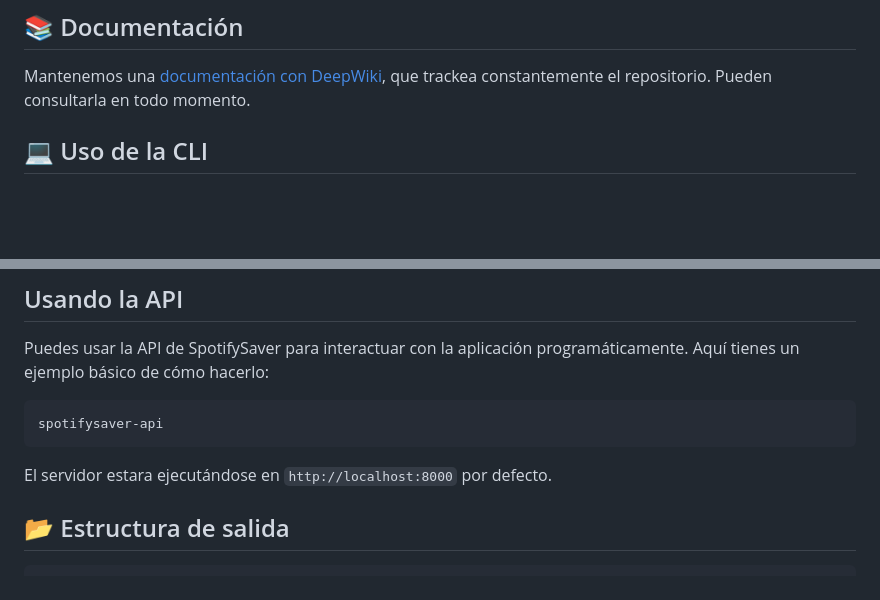
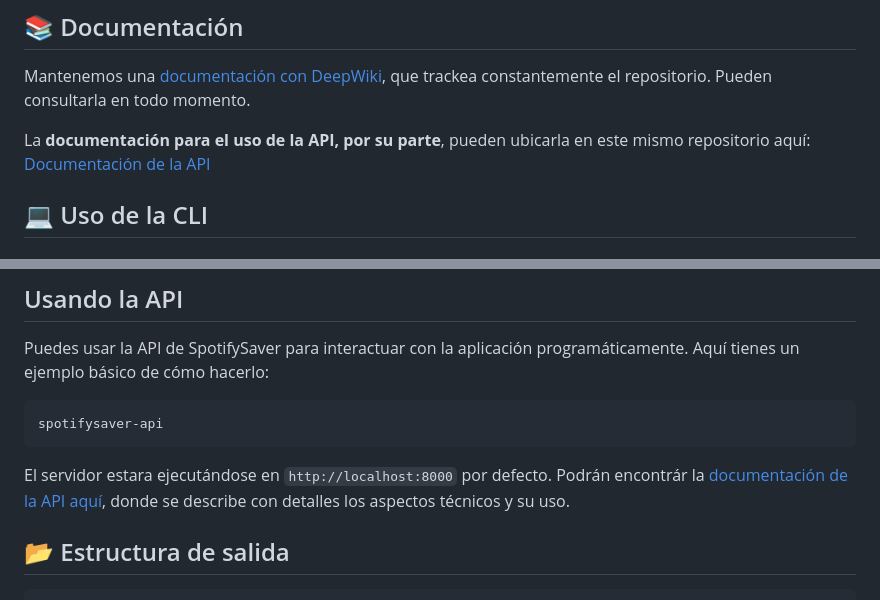
Before and after one commit to gabrielbaute/spotify-saver, a Markdown page: README_ES.md, 2 parts joined by grey strips. Rendered like a GitHub page; blank space fills up the shorter version.

````diff
--- a/README_ES.md
+++ b/README_ES.md
@@ -64,6 +64,8 @@ También puedes consultar el archivo .example.env
 
 Mantenemos una [documentación con DeepWiki](https://deepwiki.com/gabrielbaute/spotify-saver), que trackea constantemente el repositorio. Pueden consultarla en todo momento.
 
+La **documentación para el uso de la API, por su parte**, pueden ubicarla en este mismo repositorio aquí: [Documentación de la API](API_IMPLEMENTATION_SUMMARY.md)
+
 ## 💻 Uso de la CLI
 
 ### Comandos disponibles
@@ -113,7 +115,7 @@ Puedes usar la API de SpotifySaver para interactuar con la aplicación programá
 spotifysaver-api
 ```
 
-El servidor estara ejecutándose en `http://localhost:8000` por defecto.
+El servidor estara ejecutándose en `http://localhost:8000` por defecto. Podrán encontrár la [documentación de la API aquí](API_IMPLEMENTATION_SUMMARY.md), donde se describe con detalles los aspectos técnicos y su uso.
 
 
 ## 📂 Estructura de salida
````
Also changed, not shown: README.md (+3 -1 lines).
